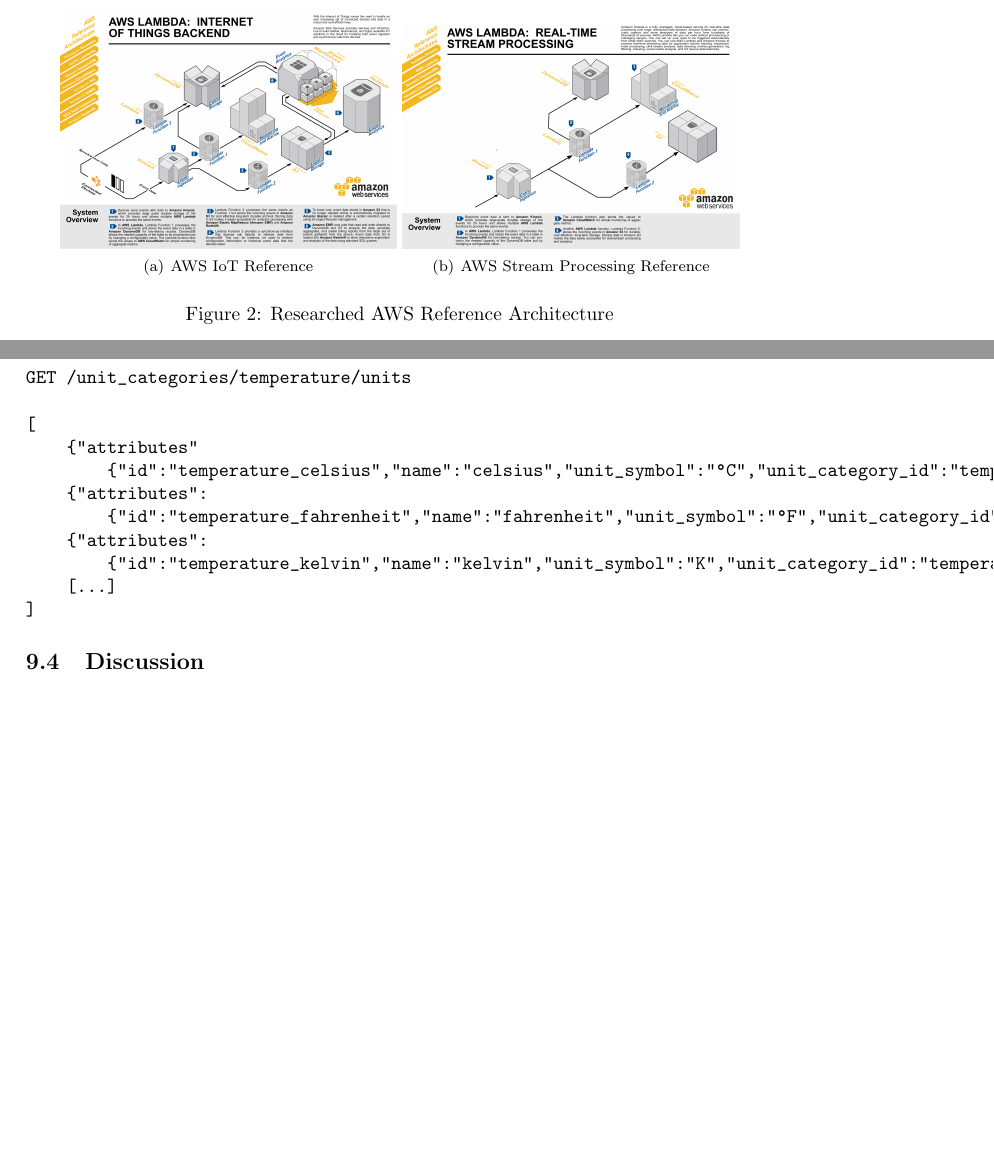
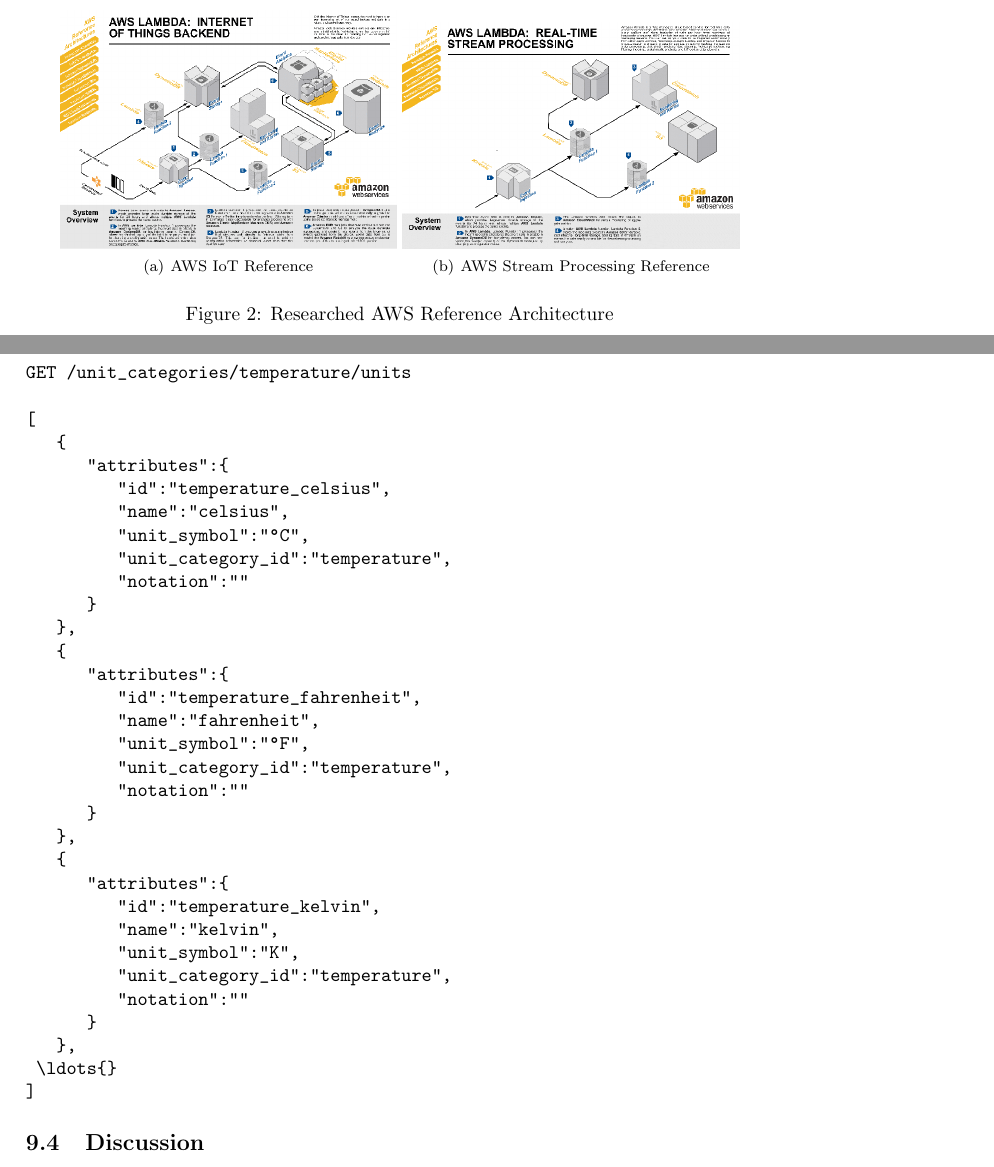
Before and after one commit to OpenData-tu/documentation, a LaTeX paper (latex_docu/documentation.tex, which reads latex_docu/03/doc.tex, latex_docu/08/doc.tex): two parts of pages 15 and 46 of 51 before the commit and two parts of pages 14 and 46 of 52 after it, joined at a grey line, cut so that both start at the same text, the shorter picture padded with empty space. Compiled offline with pdfLaTeX.

Commit message:
formatting

```diff
--- a/latex_docu/03/doc.tex
+++ b/latex_docu/03/doc.tex
@@ -260,6 +260,14 @@
 
 \subsection{Existing solutions}\label{existing-solutions}
 
+\begin{figure}%
+	\centering
+	\subfigure[AWS IoT Reference]{\includegraphics[width=0.45\textwidth]{images/lambda-refarch-iotbackend.png}}
+	\subfigure[AWS Stream Processing Reference]{\includegraphics[width=0.45\textwidth]{images/lambda-refarch-streamprocessing.png}}
+	\caption{Researched AWS Reference Architecture}%
+	\label{fig:aws-refarch}%
+\end{figure}
+
 It is always advisable to research existing solutions and contributions to the given problem. By doing so, first, one avoids doing the same work again and emphasize that the proposed work provides added value. Furthermore, one can learn from existing solutions and approaches to solve the given problem. In this section we will discuss the existing architectures to resolve the challenge of collection huge amounts of data and, process and store it persistently.
 
 Our problem statement is to collect open sensor data, process it in batches, store it persistently and provide it to the user through a unified interface. The Amazon Web Services (AWS) Lab offers an extensive collection of reference architectures for their cloud platform. Nevertheless, it is build on top of the AWS cloud service, most of the offerings by AWS can be replaced by open source solutions with similar functionality in order to run on different infrastructure. We identified three proposed reference architecture that fit our problem statement. Figure \ref{fig:aws-refarch} shows the IoT Reference Architecture and the Stream Processing Reference Architecture on AWS. Even though the shown reference architecture do not mirror our whole pipeline, they overlapp in some aspects, which makes it interessting to investigate them further. The third reference architecture, Batch Processing with ECS, suggests more of an approach to employ containers with AWS' container services. Since we wanted to create a provider independent platform, we did not pursue it any further. Though, we adapted a container approach using docker to abstract away from the underlying infrastructure.
@@ -267,14 +275,6 @@
 Our use case is comparable to a IoT service. The main difference is that we do not ingest data via stream into our system but rather in batches at scheduled times. Nevertheless, the data arrives in myriad different formats and in addition, depending on the success and popularity of the system, at some point in time the batches will be so frequent that it might resemble a stream. The workflow is similar to the one we wanted to build. The data enters the system, gets processed by a small and simple component and then is stored for querying.
 
 The stream processing architecture is a little simpler. Though, here as well the pipeline is comparable to the workflow that we employ. Besides the low-latency storage in DynamoDB a archival storage in S3 is created. We believe that retrieving histroical data together with new recent data is one aspect that adds value to the retrieved data thus, we serve the data independent of the arrival time in our main storage solution. Nevertheless, it presents a possible solution on how to store data that is not frequently queried when the stored amount is hard to be processed by a single engine.
-
-\begin{figure}%
-	\centering
-	\subfigure[AWS IoT Reference]{\includegraphics[width=0.45\textwidth]{images/lambda-refarch-iotbackend.png}}
-	\subfigure[AWS Stream Processing Reference]{\includegraphics[width=0.45\textwidth]{images/lambda-refarch-streamprocessing.png}}
-	\caption{Researched AWS Reference Architecture}%
-	\label{fig:aws-refarch}%
-\end{figure}
 
 All presented and more reference architectures can be found at https://github.com/awslabs. The following list includes the links to the discussed architectures:
 
--- a/latex_docu/08/doc.tex
+++ b/latex_docu/08/doc.tex
@@ -384,13 +395,34 @@
 GET /unit_categories/temperature/units
 
 [
-    {"attributes"
-        {"id":"temperature_celsius","name":"celsius","unit_symbol":"°C","unit_category_id":"temperature","notation":""}},
-    {"attributes":
-        {"id":"temperature_fahrenheit","name":"fahrenheit","unit_symbol":"°F","unit_category_id":"temperature","notation":""}},
-    {"attributes":
-        {"id":"temperature_kelvin","name":"kelvin","unit_symbol":"K","unit_category_id":"temperature","notation":""}}
-    [...]
+   {
+      "attributes":{
+         "id":"temperature_celsius",
+         "name":"celsius",
+         "unit_symbol":"°C",
+         "unit_category_id":"temperature",
+         "notation":""
+      }
+   },
+   {
+      "attributes":{
+         "id":"temperature_fahrenheit",
+         "name":"fahrenheit",
+         "unit_symbol":"°F",
+         "unit_category_id":"temperature",
+         "notation":""
+      }
+   },
+   {
+      "attributes":{
+         "id":"temperature_kelvin",
+         "name":"kelvin",
+         "unit_symbol":"K",
+         "unit_category_id":"temperature",
+         "notation":""
+      }
+   },
+	\ldots{}
 ]
 \end{verbatim}
 
```
Also changed, not shown: latex_docu/07/doc.tex (+4 -4 lines), latex_docu/images/lambda-refarch-iotbackend.png, latex_docu/images/lambda-refarch-streamprocessing.png, latex_docu/03/doc.tex (17 more changed lines), latex_docu/08/doc.tex (29 more changed lines).
